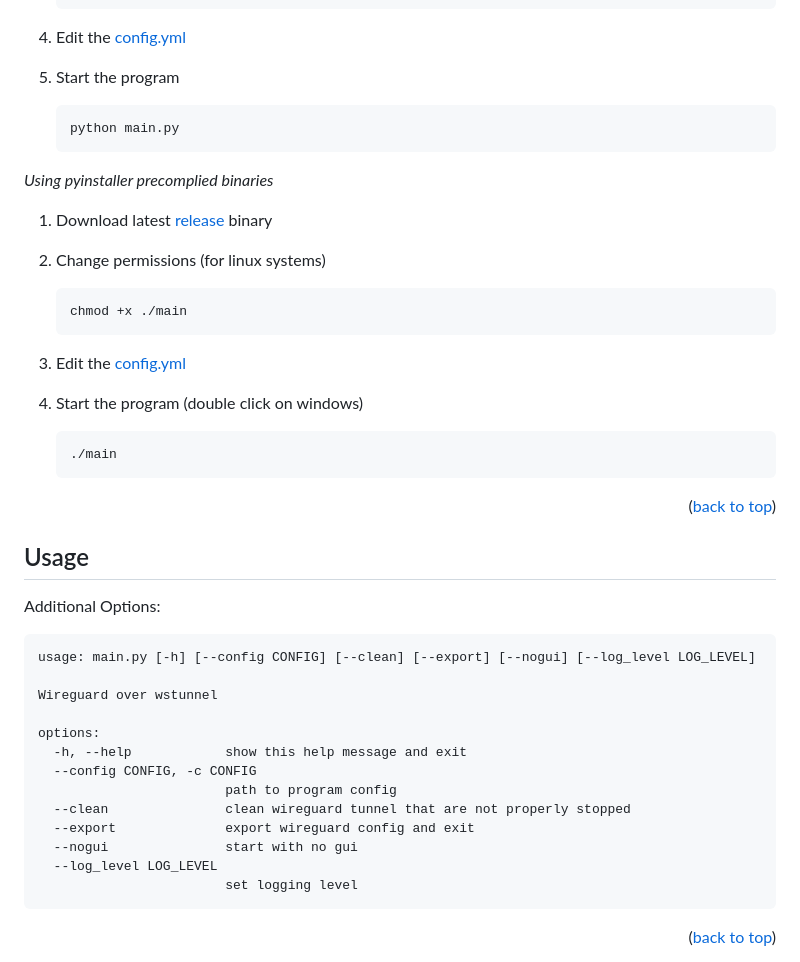
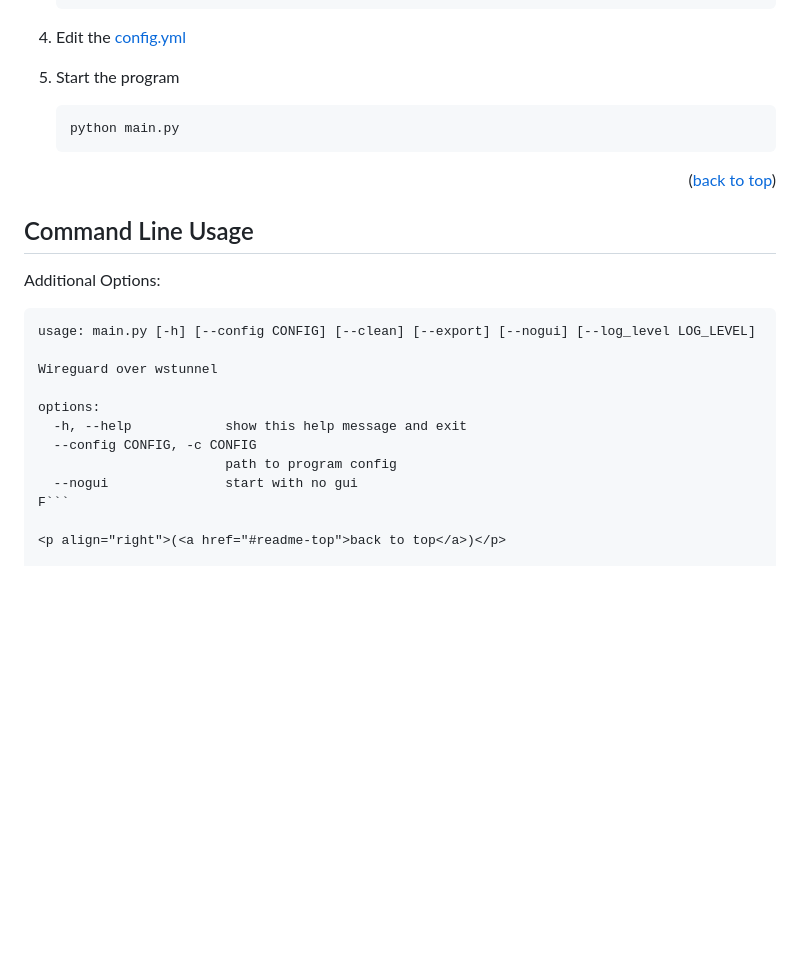
Before and after one commit to klementng/wireguard-over-wstunnel, a Markdown page: README.md, the part around one of its changes. Drawn GitHub-style; blank space fills up the shorter version.

````diff
--- a/README.md
+++ b/README.md
@@ -38,25 +51,9 @@ _Using source code_
    python main.py
    ```
 
- _Using pyinstaller precomplied binaries_
-
-1. Download latest [release](https://github.com/klementng/wireguard-over-wstunnel/releases/) binary
-2. Change permissions (for linux systems)
-
-    ```sh
-    chmod +x ./main
-    ```
-
-3. Edit the [config.yml](./config.yml)
-4. Start the program (double click on windows)
-
-    ```sh
-    ./main
-    ```
-
 <p align="right">(<a href="#readme-top">back to top</a>)</p>
 
-## Usage
+## Command Line Usage
 
 Additional Options:
 
@@ -69,12 +66,8 @@ options:
   -h, --help            show this help message and exit
   --config CONFIG, -c CONFIG
                         path to program config
-  --clean               clean wireguard tunnel that are not properly stopped
-  --export              export wireguard config and exit
   --nogui               start with no gui
-  --log_level LOG_LEVEL
-                        set logging level
-```
+F```
 
 <p align="right">(<a href="#readme-top">back to top</a>)</p>
 
````
Also changed, not shown: other parts of README.md (+18 -5 lines), assets/icon.png (deleted), images/screenshot.png (added), 17 other files.
